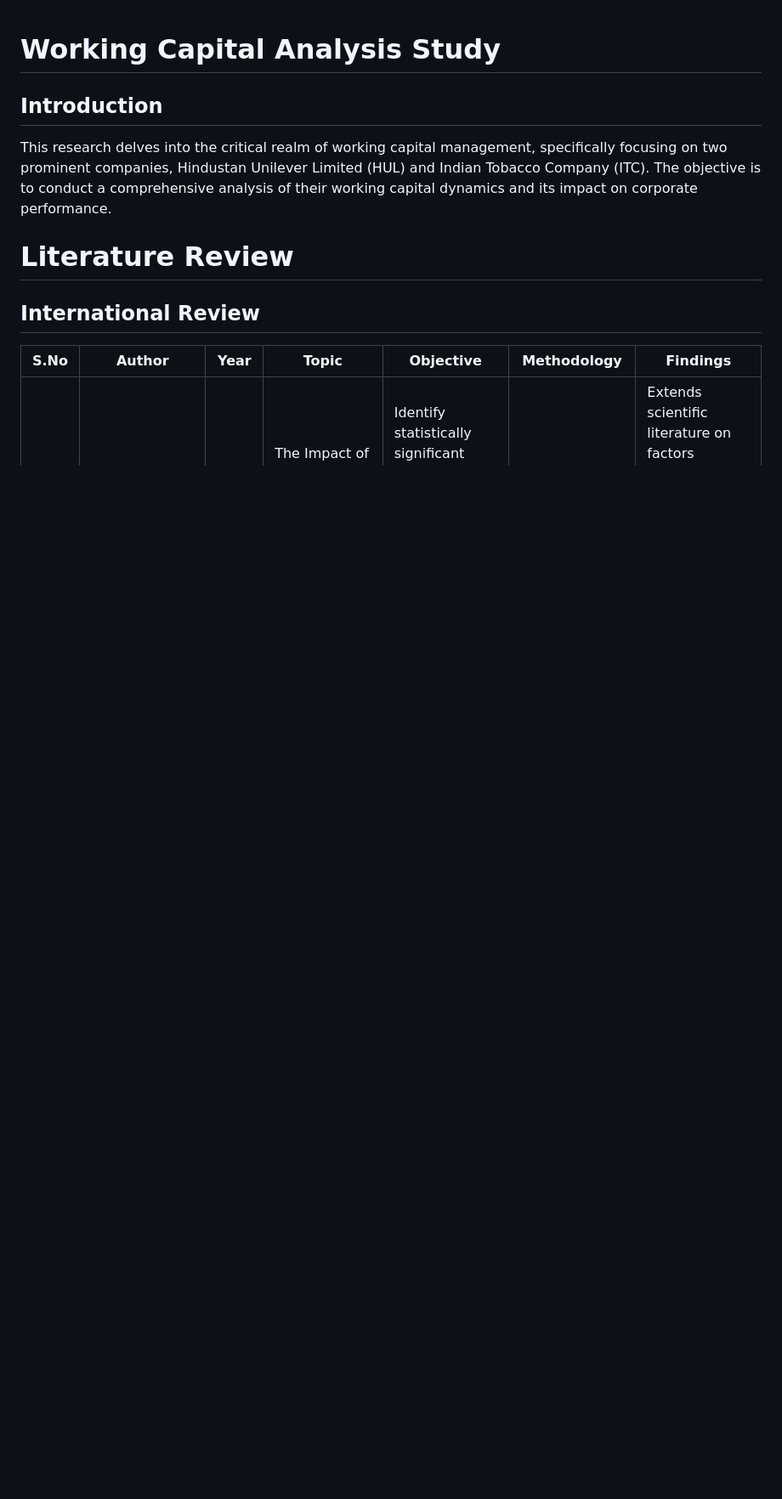
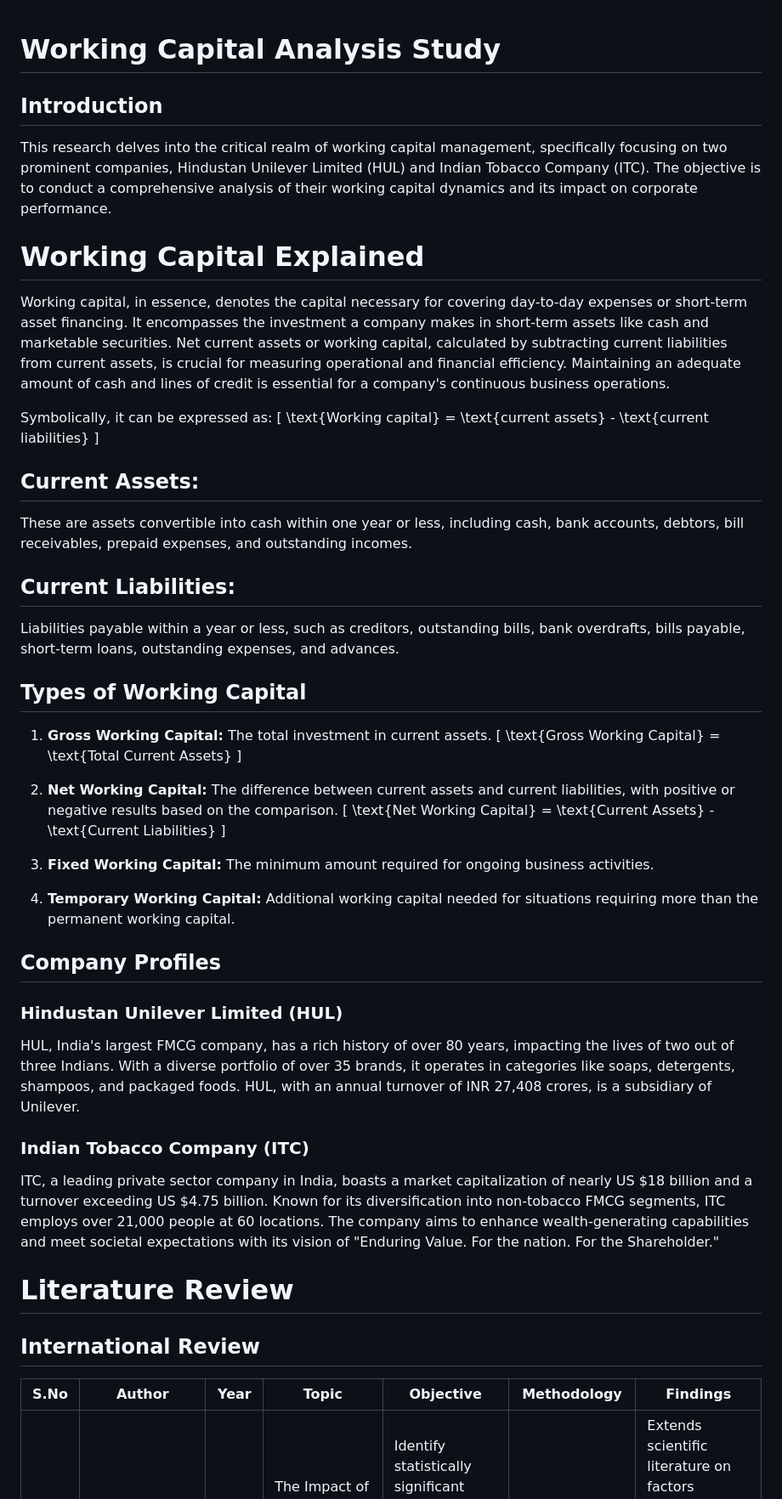
Before and after one commit to Poison2612/Animation-using-JS, a Markdown page: README.md, the part around the change. Shown: that part at 85% size. GitHub-like rendering; blank space fills up the shorter version.

```diff
--- a/README.md
+++ b/README.md
@@ -3,6 +3,45 @@
 ## Introduction
 
 This research delves into the critical realm of working capital management, specifically focusing on two prominent companies, Hindustan Unilever Limited (HUL) and Indian Tobacco Company (ITC). The objective is to conduct a comprehensive analysis of their working capital dynamics and its impact on corporate performance.
+
+# Working Capital Explained
+
+Working capital, in essence, denotes the capital necessary for covering day-to-day expenses or short-term asset financing. It encompasses the investment a company makes in short-term assets like cash and marketable securities. Net current assets or working capital, calculated by subtracting current liabilities from current assets, is crucial for measuring operational and financial efficiency. Maintaining an adequate amount of cash and lines of credit is essential for a company's continuous business operations.
+
+Symbolically, it can be expressed as:
+\[ \text{Working capital} = \text{current assets} - \text{current liabilities} \]
+
+## Current Assets:
+These are assets convertible into cash within one year or less, including cash, bank accounts, debtors, bill receivables, prepaid expenses, and outstanding incomes.
+
+## Current Liabilities:
+Liabilities payable within a year or less, such as creditors, outstanding bills, bank overdrafts, bills payable, short-term loans, outstanding expenses, and advances.
+
+## Types of Working Capital
+
+1. **Gross Working Capital:**
+   The total investment in current assets.
+   \[ \text{Gross Working Capital} = \text{Total Current Assets} \]
+
+2. **Net Working Capital:**
+   The difference between current assets and current liabilities, with positive or negative results based on the comparison.
+   \[ \text{Net Working Capital} = \text{Current Assets} - \text{Current Liabilities} \]
+
+3. **Fixed Working Capital:**
+   The minimum amount required for ongoing business activities.
+
+4. **Temporary Working Capital:**
+   Additional working capital needed for situations requiring more than the permanent working capital.
+
+## Company Profiles
+
+### Hindustan Unilever Limited (HUL)
+
+HUL, India's largest FMCG company, has a rich history of over 80 years, impacting the lives of two out of three Indians. With a diverse portfolio of over 35 brands, it operates in categories like soaps, detergents, shampoos, and packaged foods. HUL, with an annual turnover of INR 27,408 crores, is a subsidiary of Unilever.
+
+### Indian Tobacco Company (ITC)
+
+ITC, a leading private sector company in India, boasts a market capitalization of nearly US $18 billion and a turnover exceeding US $4.75 billion. Known for its diversification into non-tobacco FMCG segments, ITC employs over 21,000 people at 60 locations. The company aims to enhance wealth-generating capabilities and meet societal expectations with its vision of "Enduring Value. For the nation. For the Shareholder."
 
 # Literature Review
 
```
